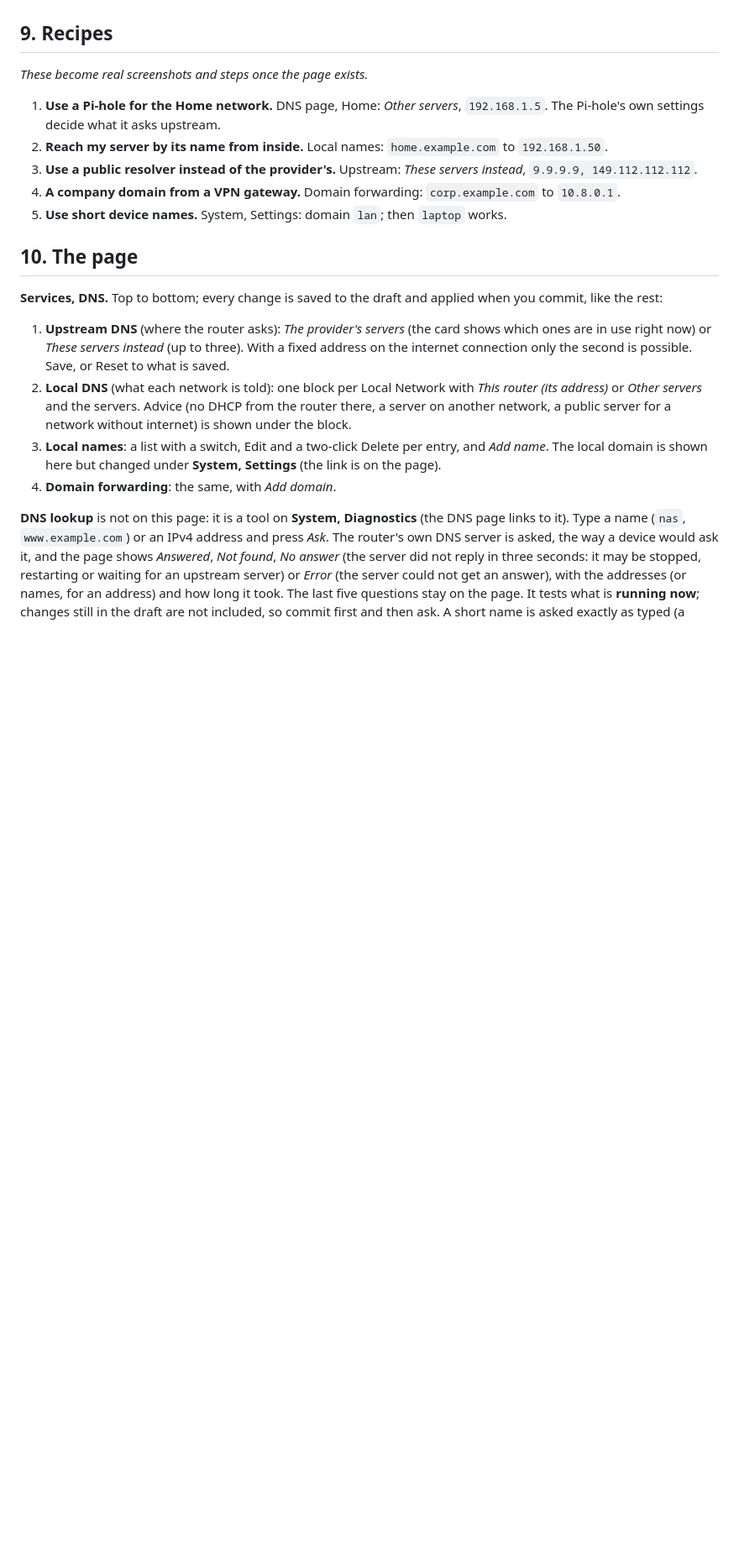
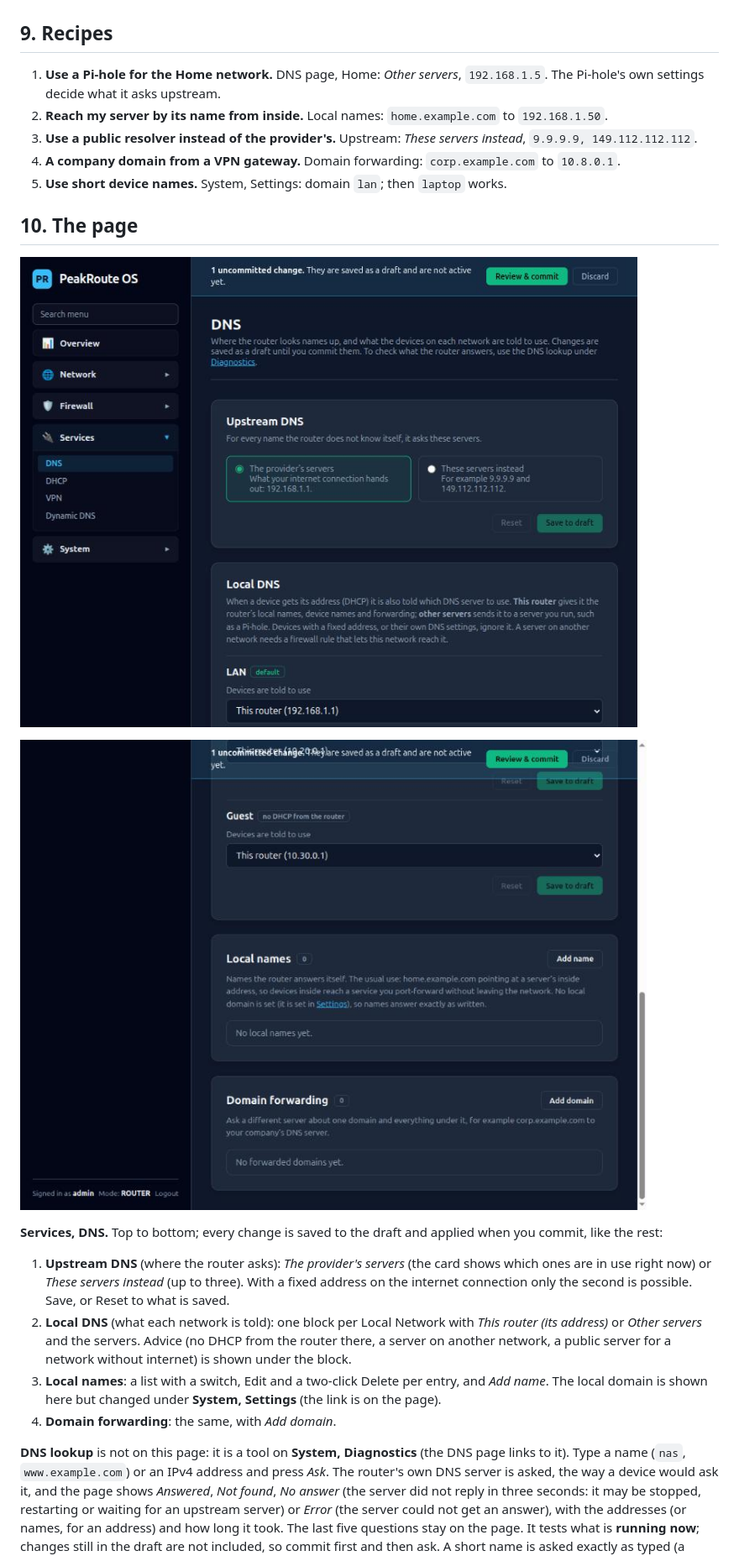
Before and after one commit to aj23-code/peakrouteos, a Markdown page: docs/dns.md, the part around one of its changes. Shown at 84% size. Rendered like a GitHub page; pictures changed too: docs/img/dns-names.jpg (added), docs/img/dns-upstream.jpg (added); blank space fills up the shorter version.

```diff
--- a/docs/dns.md
+++ b/docs/dns.md
@@ -106,8 +106,6 @@ under it go to the servers listed (up to three), instead of the upstream servers
 
 ## 9. Recipes
 
-*These become real screenshots and steps once the page exists.*
-
 1. **Use a Pi-hole for the Home network.** DNS page, Home: *Other servers*, `192.168.1.5`. The Pi-hole's own settings decide what
    it asks upstream.
 2. **Reach my server by its name from inside.** Local names: `home.example.com` to `192.168.1.50`.
@@ -116,6 +114,10 @@ under it go to the servers listed (up to three), instead of the upstream servers
 5. **Use short device names.** System, Settings: domain `lan`; then `laptop` works.
 
 ## 10. The page
+
+![The upstream and local DNS cards](img/dns-upstream.jpg)
+
+![The local names and domain forwarding cards](img/dns-names.jpg)
 
 **Services, DNS.** Top to bottom; every change is saved to the draft and applied when you commit, like the rest:
 
```
Also changed, not shown: other parts of docs/dns.md (+2 -2 lines), TODO.md (+2 -2 lines), docs/dhcp.md (+4 -0 lines), docs/img/clients.jpg (added), docs/img/reserved-addresses.jpg (added).
